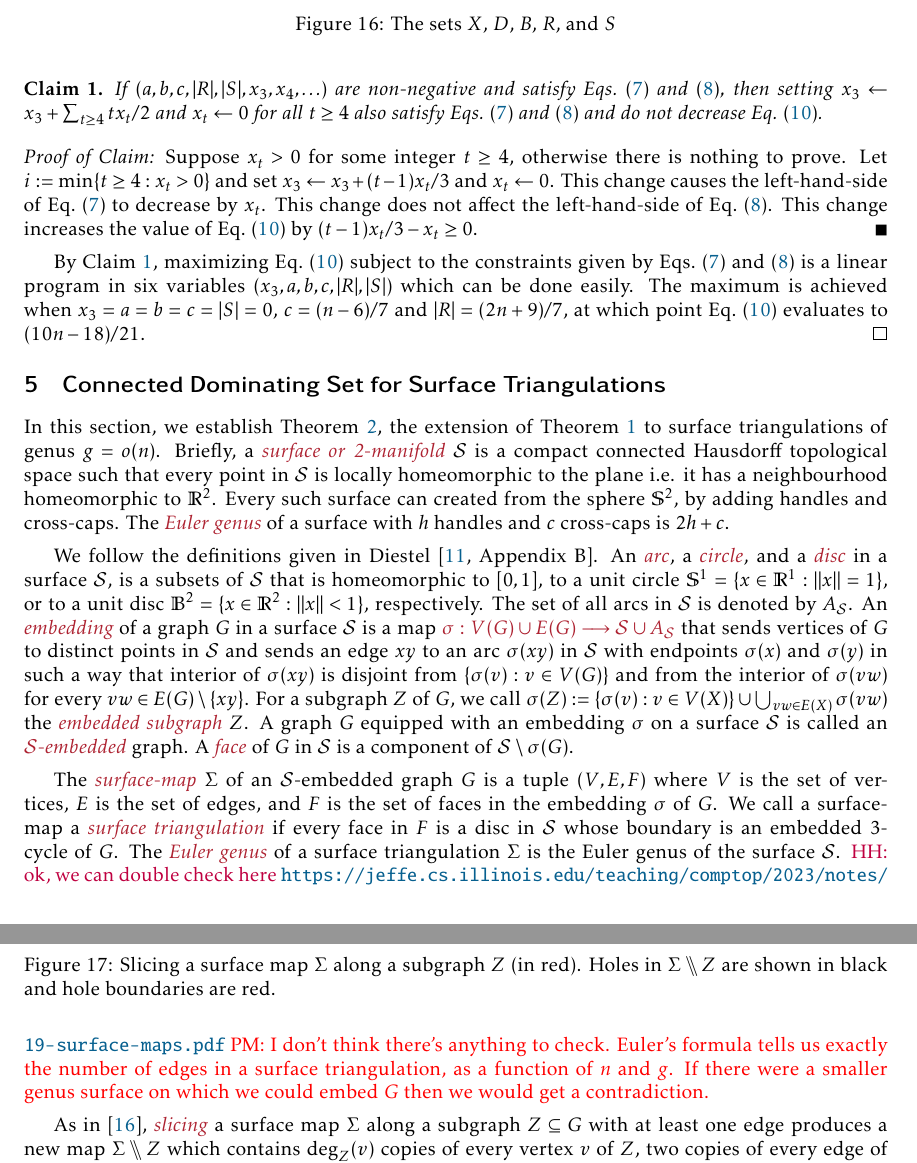
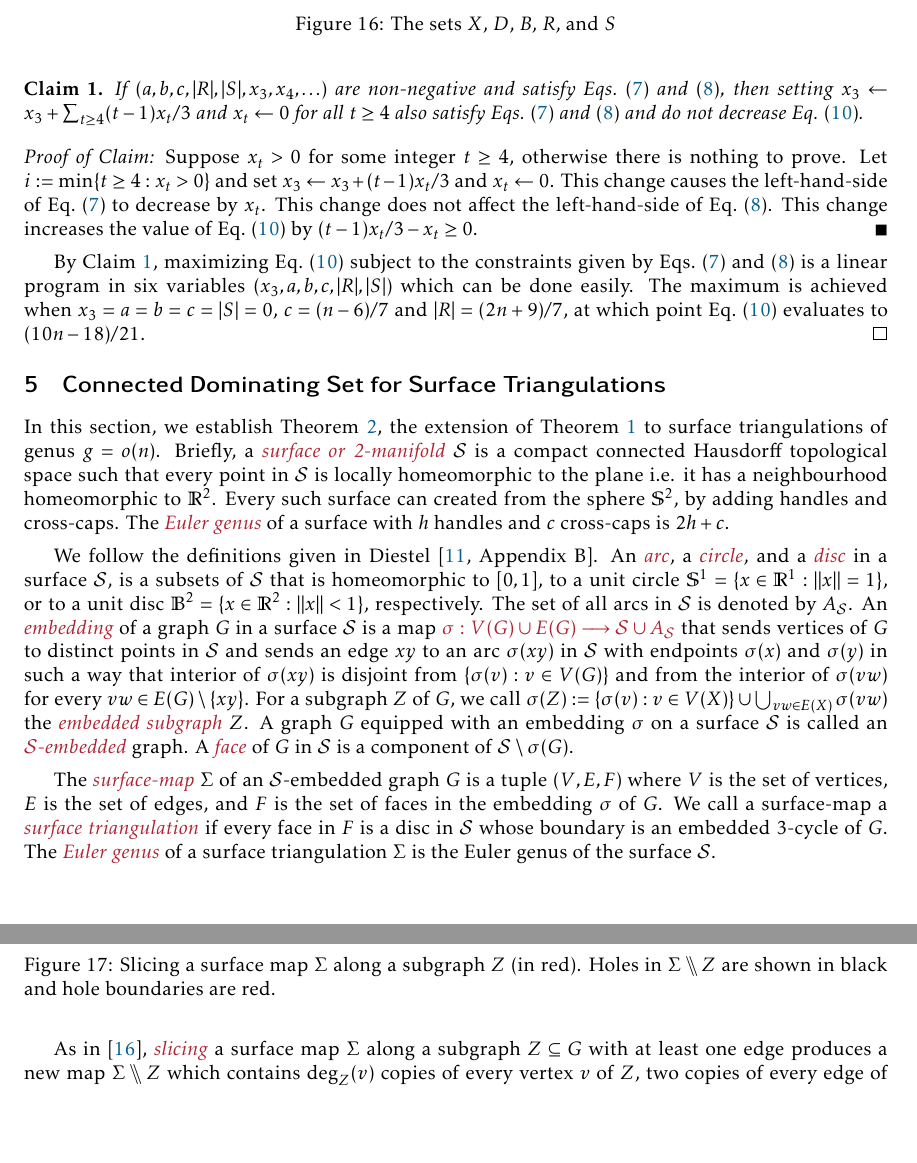
Before and after one commit to patmorin/cds2, a LaTeX paper (main.tex, which reads surfaces.tex): two parts of pages 20 and 21 of 26, joined at a grey line, cut so that both start at the same text, the shorter picture padded with empty space. Compiled offline with pdfLaTeX.

Commit message:
Updates from Overleaf

```diff
--- a/main.tex
+++ b/main.tex
@@ -851,7 +851,7 @@ All of this has been leading up to a variant  $\textsc{SimpleGreedy}(G)$ that we
   \end{equation}
 
   \begin{clm}\label{simplify}
-    If $(a,b,c,|R|,|S|,x_3,x_4,\ldots)$ are non-negative and satisfy \cref{a,b}, then setting $x_3\gets x_3+\sum_{t\ge 4}tx_t/2$ and $x_t\gets 0$ for all $t\ge 4$ also satisfy \cref{a,b} and do not decrease \cref{oobjective}.
+    If $(a,b,c,|R|,|S|,x_3,x_4,\ldots)$ are non-negative and satisfy \cref{a,b}, then setting $x_3\gets x_3+\sum_{t\ge 4}(t-1)x_t/3$ and $x_t\gets 0$ for all $t\ge 4$ also satisfy \cref{a,b} and do not decrease \cref{oobjective}.
   \end{clm}
 
   \begin{clmproof}
--- a/surfaces.tex
+++ b/surfaces.tex
@@ -26,7 +26,7 @@ A graph $G$ equipped with an embedding $\sigma$ on a surface $\mathcal{S}$ is ca
 
 The \defin{surface-map} $\Sigma$ of an $\mathcal{S}$-embedded graph $G$ is a tuple $(V, E, F)$ where $V$ is the set of vertices, $E$ is the set of edges, and $F$ is the set of faces in the embedding $\sigma$ of $G$. We call a surface-map a \defin{surface triangulation} if every face in $F$ is a disc in $\mathcal{S}$ whose boundary is an embedded $3$-cycle of $G$.  The \defin{Euler genus} of a surface triangulation $\Sigma$ is the Euler genus of the surface $\mathcal{S}$.
 % \hussein{I think this is better because if our embedding of $G$ has every face is a disk, then it works, I guess.} \pat{Good, let's just leave it defined for surface triangulations then.}
-\hussein{ok, we can double check here \url{https://jeffe.cs.illinois.edu/teaching/comptop/2023/notes/19-surface-maps.pdf}} \pat{I don't think there's anything to check. Euler's formula tells us exactly the number of edges in a surface triangulation, as a function of $n$ and $g$.  If there were a smaller genus surface on which we could embed $G$ then we would get a contradiction.}
+%\hussein{ok, we can double check here \url{https://jeffe.cs.illinois.edu/teaching/comptop/2023/notes/19-surface-maps.pdf}} \pat{I don't think there's anything to check. Euler's formula tells us exactly the number of edges in a surface triangulation, as a function of $n$ and $g$.  If there were a smaller genus surface on which we could embed $G$ then we would get a contradiction.}
 % \hussein{I think we should talk about the surface with minimum genus, because $\Sigma$ can be planar but embedded on higher surface; I think saying $\Sigma$ is maximal triangulation could work, but not sure}. \pat{I think it's the case that the graph of a surface-triangulation has the same genus as the surface (because every triangle is a disk in the surface).  Let me check.  Actually, it doesn't matter because the theorem refers to a genus-$g$ surface triangulation.} \hussein{here $\Sigma$ is ambiguous it can be a planar graph for example...} \pat{But if you embed a planar triangulation on a higher genus surface, then one of its faces will not be a disc, so you don't get a surface triangulation.}
 % \hussein{yes I agree, so when it is maximal triangulation, I guess we are fine but our letter $\Sigma$ does not refer to a triangulation but to a surface-map, the first sentence in the paragraph...!!} \pat{That's ok. The surface map is defined with respect to an underlying surface $\mathcal{S}$.  It's actually instructions for making $\mathcal{S}$ by gluing together faces, so it's ok to call the genus of $\Sigma$ the genus of $\mathcal{S}$.} \hussein{that is fine, I am thinking of it as data-structure for the embedded graph rather than a simplical complex...}
 
```
